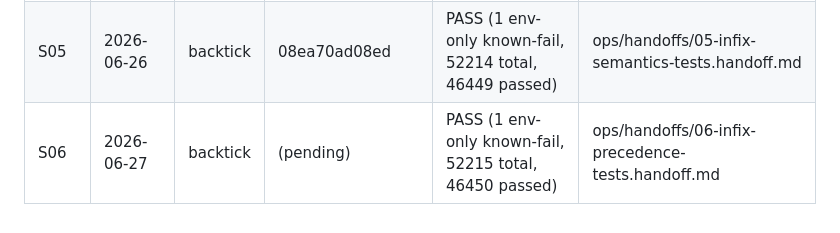
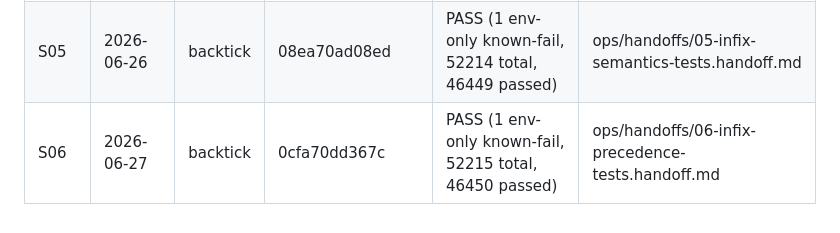
Before and after one commit to steve-downey/backtick, a Markdown page: ops/PLAN.md, the part around the change. GitHub-like rendering.

Commit message:
[backtick] S06: handoff and plan update

```diff
--- a/ops/PLAN.md
+++ b/ops/PLAN.md
@@ -73,4 +73,4 @@ ninja -C "$B" check-clang                     # full regression gate
 | S03  | 2026-06-26 | backtick | ecceeff072ff | PASS (1 env-only known-fail, 52212 total, 46447 passed) | ops/handoffs/03-infix-parse-sema.handoff.md |
 | S04  | 2026-06-26 | backtick | d9e633069702 | PASS (1 env-only known-fail, 52213 total, 46448 passed) | ops/handoffs/04-infix-diagnostics.handoff.md |
 | S05  | 2026-06-26 | backtick | 08ea70ad08ed | PASS (1 env-only known-fail, 52214 total, 46449 passed) | ops/handoffs/05-infix-semantics-tests.handoff.md |
-| S06  | 2026-06-27 | backtick | (pending) | PASS (1 env-only known-fail, 52215 total, 46450 passed) | ops/handoffs/06-infix-precedence-tests.handoff.md |
+| S06  | 2026-06-27 | backtick | 0cfa70dd367c | PASS (1 env-only known-fail, 52215 total, 46450 passed) | ops/handoffs/06-infix-precedence-tests.handoff.md |
```
Also changed, not shown: ops/handoffs/06-infix-precedence-tests.handoff.md (added, +116 -0 lines).
